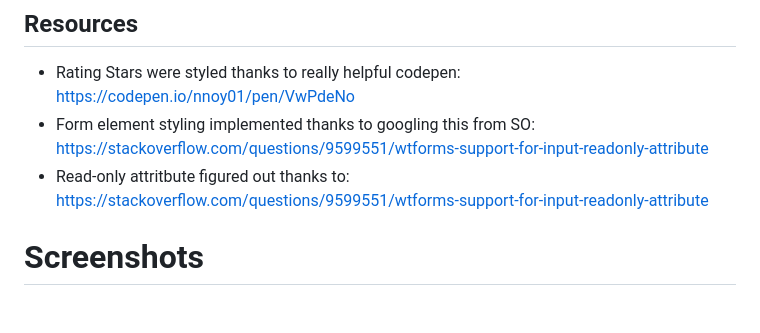
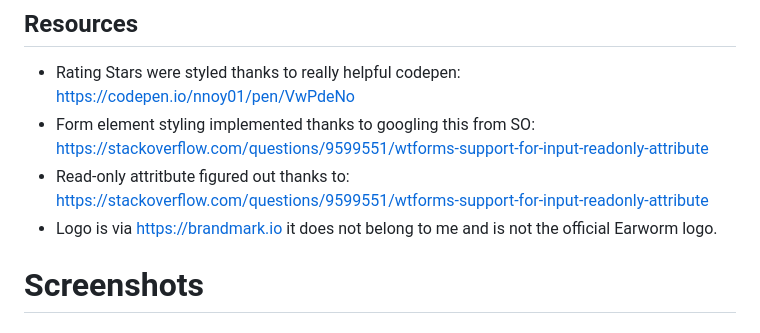
Before and after one commit to euripidean/earworm, a Markdown page: README.md, the part around the change printed below. GitHub-like rendering.

Commit message:
Update README.md
Signed-off-by: Jane Harrison <33559193+euripidean@users.noreply.github.com>

```diff
--- a/README.md
+++ b/README.md
@@ -75,6 +76,7 @@ I enjoyed figuring out Mixins for the forms and partials in the templates to mak
 - Rating Stars were styled thanks to really helpful codepen: https://codepen.io/nnoy01/pen/VwPdeNo
 - Form element styling implemented thanks to googling this from SO: https://stackoverflow.com/questions/9599551/wtforms-support-for-input-readonly-attribute
 - Read-only attritbute figured out thanks to: https://stackoverflow.com/questions/9599551/wtforms-support-for-input-readonly-attribute
+- Logo is via https://brandmark.io it does not belong to me and is not the official Earworm logo.
 
 # Screenshots
 ## Homepage - Splash
```
Also changed, not shown: other parts of README.md (+1 -0 lines).
